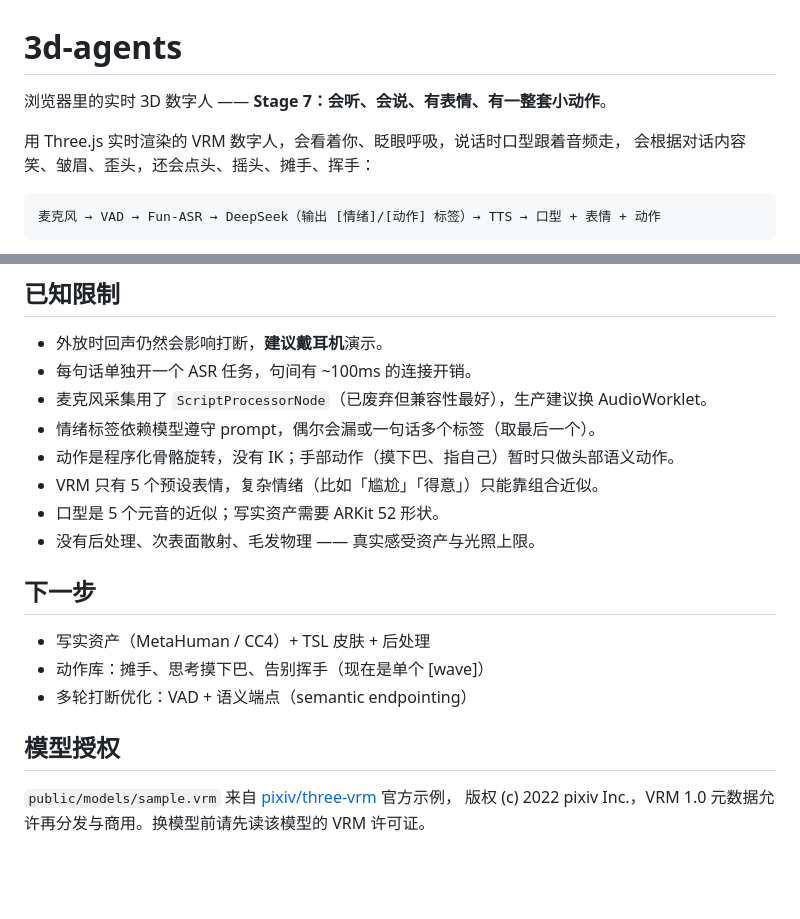
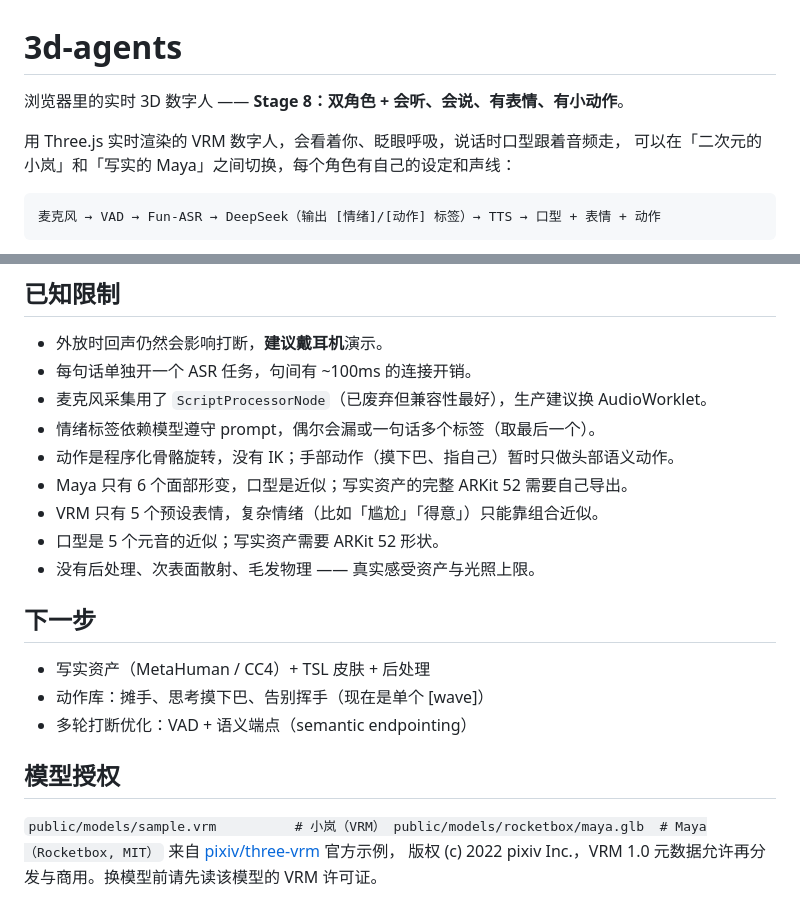
Before and after one commit to yingrui/3d-agents, a Markdown page: README.md, 2 parts joined by grey strips. GitHub-like rendering; blank space fills up the shorter version.

````diff
--- a/README.md
+++ b/README.md
@@ -1,9 +1,9 @@
 # 3d-agents
 
-浏览器里的实时 3D 数字人 —— **Stage 7：会听、会说、有表情、有一整套小动作**。
+浏览器里的实时 3D 数字人 —— **Stage 8：双角色 + 会听、会说、有表情、有小动作**。
 
 用 Three.js 实时渲染的 VRM 数字人，会看着你、眨眼呼吸，说话时口型跟着音频走，
-会根据对话内容笑、皱眉、歪头，还会点头、摇头、摊手、挥手：
+可以在「二次元的小岚」和「写实的 Maya」之间切换，每个角色有自己的设定和声线：
 
 ```
 麦克风 → VAD → Fun-ASR → DeepSeek（输出 [情绪]/[动作] 标签）→ TTS → 口型 + 表情 + 动作
@@ -220,6 +238,7 @@ npm test    # vitest：情绪解析 / 对话管线 / 口型时间轴 / VAD
 - 麦克风采集用了 `ScriptProcessorNode`（已废弃但兼容性最好），生产建议换 AudioWorklet。
 - 情绪标签依赖模型遵守 prompt，偶尔会漏或一句话多个标签（取最后一个）。
 - 动作是程序化骨骼旋转，没有 IK；手部动作（摸下巴、指自己）暂时只做头部语义动作。
+- Maya 只有 6 个面部形变，口型是近似；写实资产的完整 ARKit 52 需要自己导出。
 - VRM 只有 5 个预设表情，复杂情绪（比如「尴尬」「得意」）只能靠组合近似。
 - 口型是 5 个元音的近似；写实资产需要 ARKit 52 形状。
 - 没有后处理、次表面散射、毛发物理 —— 真实感受资产与光照上限。
@@ -232,5 +251,6 @@ npm test    # vitest：情绪解析 / 对话管线 / 口型时间轴 / VAD
 
 ## 模型授权
 
-`public/models/sample.vrm` 来自 [pixiv/three-vrm](https://github.com/pixiv/three-vrm) 官方示例，
+`public/models/sample.vrm          # 小岚（VRM）
+public/models/rocketbox/maya.glb  # Maya（Rocketbox, MIT）` 来自 [pixiv/three-vrm](https://github.com/pixiv/three-vrm) 官方示例，
 版权 (c) 2022 pixiv Inc.，VRM 1.0 元数据允许再分发与商用。换模型前请先读该模型的 VRM 许可证。
````
Also changed, not shown: other parts of README.md (+19 -1 lines), docs/maya.png (added), 13 other files.
